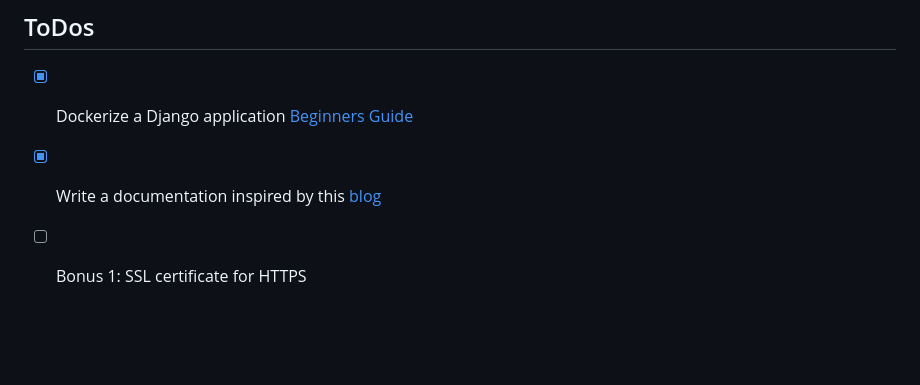
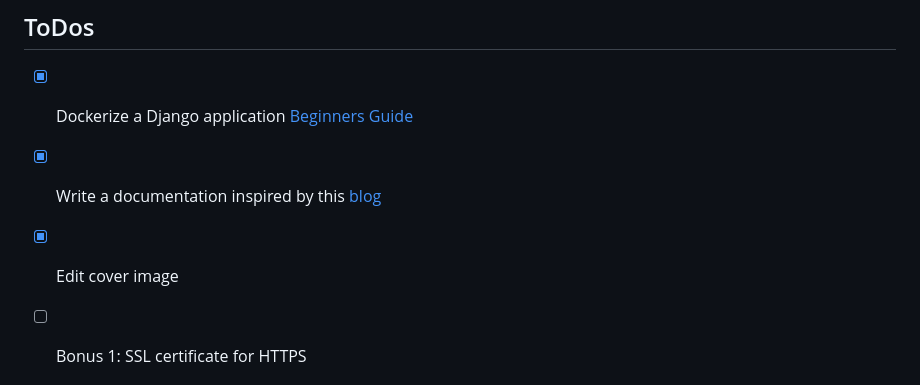
Before and after one commit to agcdtmr/sturdy-barnacle, a Markdown page: dockerize-django-app/README.md, the part around the change. GitHub-like rendering; blank space fills up the shorter version.

```diff
--- a/dockerize-django-app/README.md
+++ b/dockerize-django-app/README.md
@@ -12,6 +12,7 @@
 
 - [x] Dockerize a Django application [Beginners Guide](https://www.youtube.com/watch?v=W5Ov0H7E_o4&list=PLOLrQ9Pn6cazCfL7v4CdaykNoWMQymM_C&index=1)
 - [x] Write a documentation inspired by this [blog](https://dockerize.io/guides/python-django-guide)
+- [x] Edit cover image
 - [ ] Bonus 1: SSL certificate for HTTPS
 
 
```
